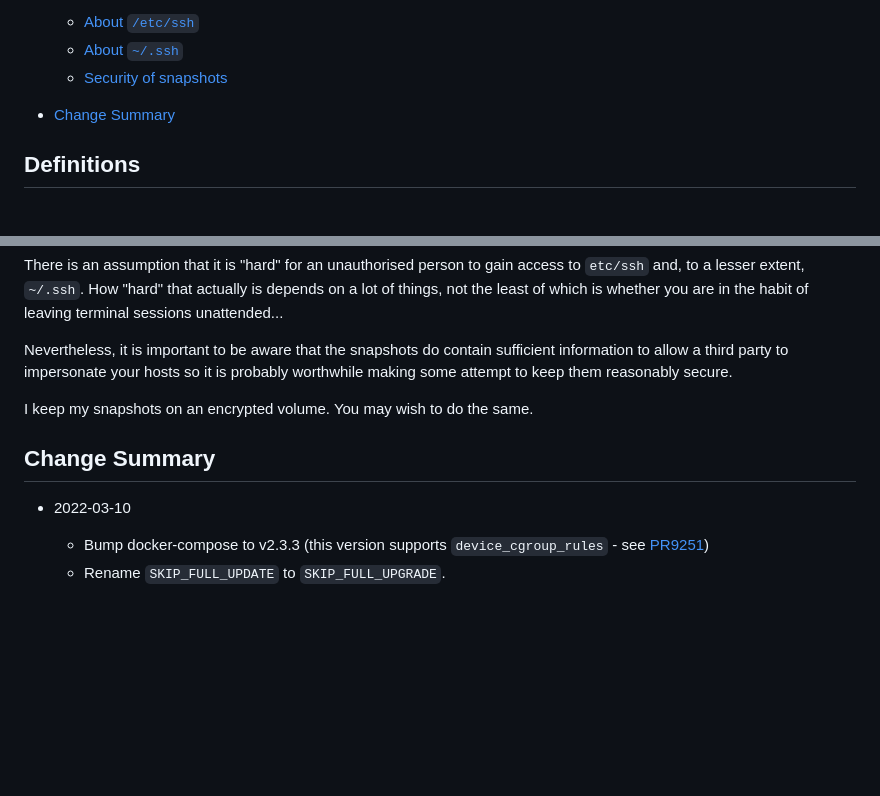
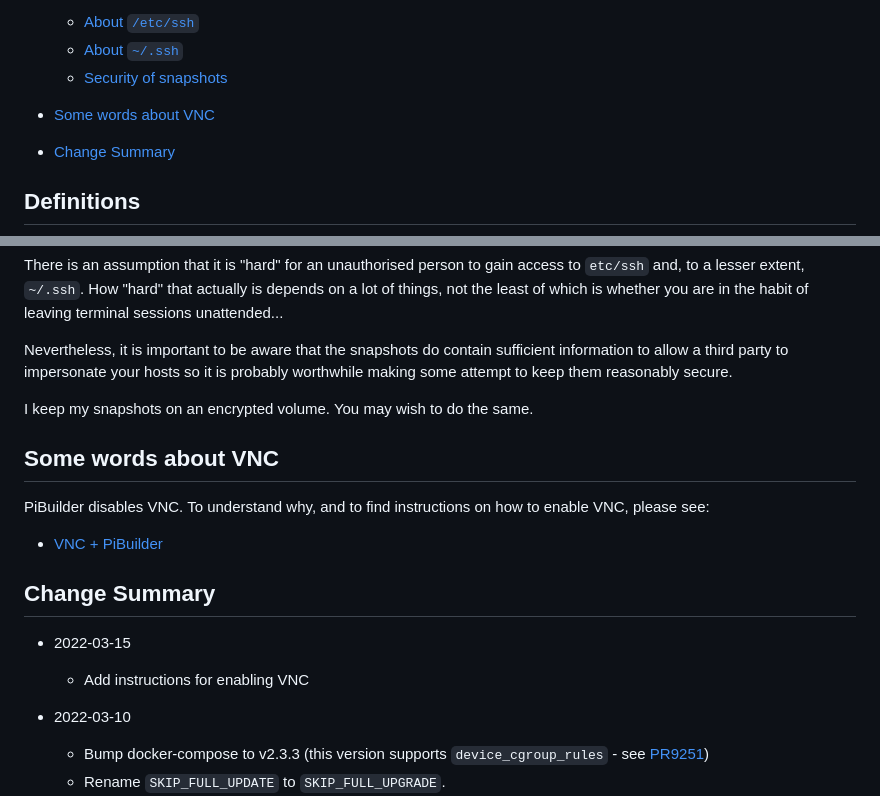
Before and after one commit to Paraphraser/PiBuilder, a Markdown page: README.md, 2 parts joined by grey strips. GitHub-like rendering; blank space fills up the shorter version.

Commit message:
add instructions for enabling VNC
Signed-off-by: Phill Kelley <34226495+Paraphraser@users.noreply.github.com>

```diff
--- a/README.md
+++ b/README.md
@@ -80,6 +80,8 @@ The scripts will *probably* work on other Raspberry Pi hardware but I have no id
 	- [About `/etc/ssh`](#aboutEtcSSH)
 	- [About `~/.ssh`](#aboutDotSSH)
 	- [Security of snapshots](#snapshotSecurity)
+
+- [Some words about VNC](#aboutVNC)
 
 - [Change Summary](#changeLog)
 
@@ -1501,7 +1503,17 @@ Nevertheless, it is important to be aware that the snapshots do contain sufficie
 
 I keep my snapshots on an encrypted volume. You may wish to do the same.
 
+## <a name="aboutVNC"> Some words about VNC </a>
+
+PiBuilder disables VNC. To understand why, and to find instructions on how to enable VNC, please see:
+
+* [VNC + PiBuilder](tutorials/vnc.md)
+
 ## <a name="changeLog"> Change Summary </a>
+
+* 2022-03-15
+
+	- Add instructions for enabling VNC
 
 * 2022-03-10
 
```
Also changed, not shown: tutorials/vnc.md (added, +192 -0 lines), tutorials/images/vnc1.jpg (added), tutorials/images/vnc2.jpg (added), tutorials/images/vnc3.jpg (added), tutorials/images/vnc4.jpg (added), 1 other file.
